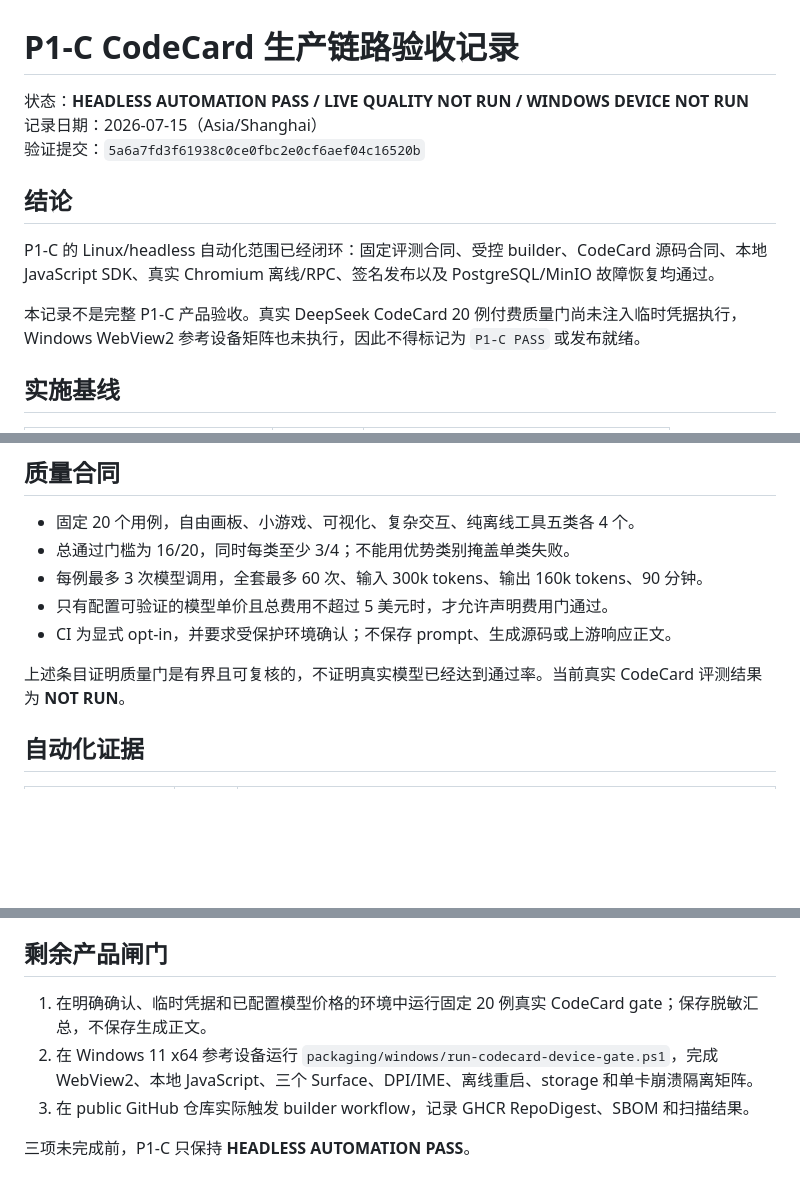
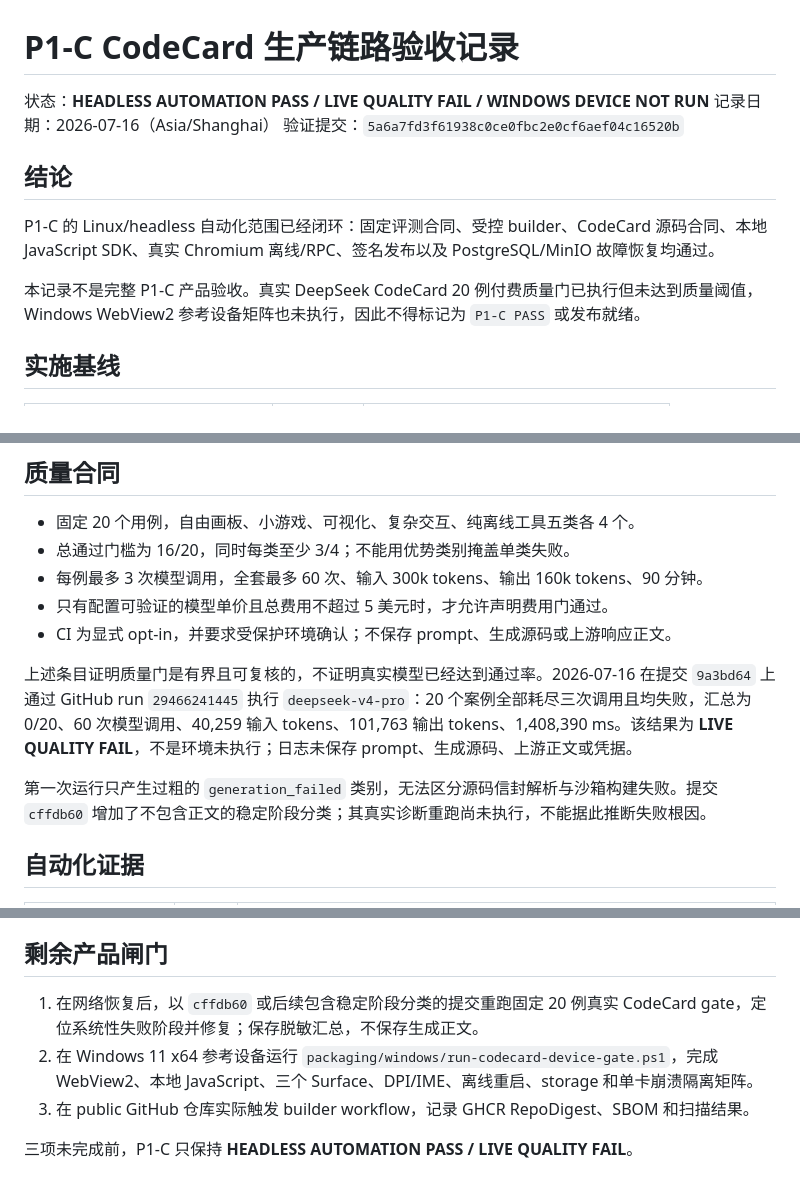
Before and after one commit to zhangzqs-vibecoding/agent-card-container, a Markdown page: docs/verification/p1c-codecard-production.md, 3 parts joined by grey strips. Rendered like a GitHub page; blank space fills up the shorter version.

Commit message:
docs: record failed CodeCard live quality gate

```diff
--- a/docs/verification/p1c-codecard-production.md
+++ b/docs/verification/p1c-codecard-production.md
@@ -1,14 +1,14 @@
 # P1-C CodeCard 生产链路验收记录
 
-状态：**HEADLESS AUTOMATION PASS / LIVE QUALITY NOT RUN / WINDOWS DEVICE NOT RUN**
-记录日期：2026-07-15（Asia/Shanghai）
+状态：**HEADLESS AUTOMATION PASS / LIVE QUALITY FAIL / WINDOWS DEVICE NOT RUN**
+记录日期：2026-07-16（Asia/Shanghai）
 验证提交：`5a6a7fd3f61938c0ce0fbc2e0cf6aef04c16520b`
 
 ## 结论
 
 P1-C 的 Linux/headless 自动化范围已经闭环：固定评测合同、受控 builder、CodeCard 源码合同、本地 JavaScript SDK、真实 Chromium 离线/RPC、签名发布以及 PostgreSQL/MinIO 故障恢复均通过。
 
-本记录不是完整 P1-C 产品验收。真实 DeepSeek CodeCard 20 例付费质量门尚未注入临时凭据执行，Windows WebView2 参考设备矩阵也未执行，因此不得标记为 `P1-C PASS` 或发布就绪。
+本记录不是完整 P1-C 产品验收。真实 DeepSeek CodeCard 20 例付费质量门已执行但未达到质量阈值，Windows WebView2 参考设备矩阵也未执行，因此不得标记为 `P1-C PASS` 或发布就绪。
 
 ## 实施基线
 
@@ -30,7 +30,9 @@ P1-C 的 Linux/headless 自动化范围已经闭环：固定评测合同、受
 - 只有配置可验证的模型单价且总费用不超过 5 美元时，才允许声明费用门通过。
 - CI 为显式 opt-in，并要求受保护环境确认；不保存 prompt、生成源码或上游响应正文。
 
-上述条目证明质量门是有界且可复核的，不证明真实模型已经达到通过率。当前真实 CodeCard 评测结果为 **NOT RUN**。
+上述条目证明质量门是有界且可复核的，不证明真实模型已经达到通过率。2026-07-16 在提交 `9a3bd64` 上通过 GitHub run `29466241445` 执行 `deepseek-v4-pro`：20 个案例全部耗尽三次调用且均失败，汇总为 0/20、60 次模型调用、40,259 输入 tokens、101,763 输出 tokens、1,408,390 ms。该结果为 **LIVE QUALITY FAIL**，不是环境未执行；日志未保存 prompt、生成源码、上游正文或凭据。
+
+第一次运行只产生过粗的 `generation_failed` 类别，无法区分源码信封解析与沙箱构建失败。提交 `cffdb60` 增加了不包含正文的稳定阶段分类；其真实诊断重跑尚未执行，不能据此推断失败根因。
 
 ## 自动化证据
 
@@ -57,8 +59,8 @@ P1-C 的 Linux/headless 自动化范围已经闭环：固定评测合同、受
 
 ## 剩余产品闸门
 
-1. 在明确确认、临时凭据和已配置模型价格的环境中运行固定 20 例真实 CodeCard gate；保存脱敏汇总，不保存生成正文。
+1. 在网络恢复后，以 `cffdb60` 或后续包含稳定阶段分类的提交重跑固定 20 例真实 CodeCard gate，定位系统性失败阶段并修复；保存脱敏汇总，不保存生成正文。
 2. 在 Windows 11 x64 参考设备运行 `packaging/windows/run-codecard-device-gate.ps1`，完成 WebView2、本地 JavaScript、三个 Surface、DPI/IME、离线重启、storage 和单卡崩溃隔离矩阵。
 3. 在 public GitHub 仓库实际触发 builder workflow，记录 GHCR RepoDigest、SBOM 和扫描结果。
 
-三项未完成前，P1-C 只保持 **HEADLESS AUTOMATION PASS**。
+三项未完成前，P1-C 只保持 **HEADLESS AUTOMATION PASS / LIVE QUALITY FAIL**。
```
Also changed, not shown: docs/verification/m4-acceptance.md (+1 -1 lines), 1 other file.
